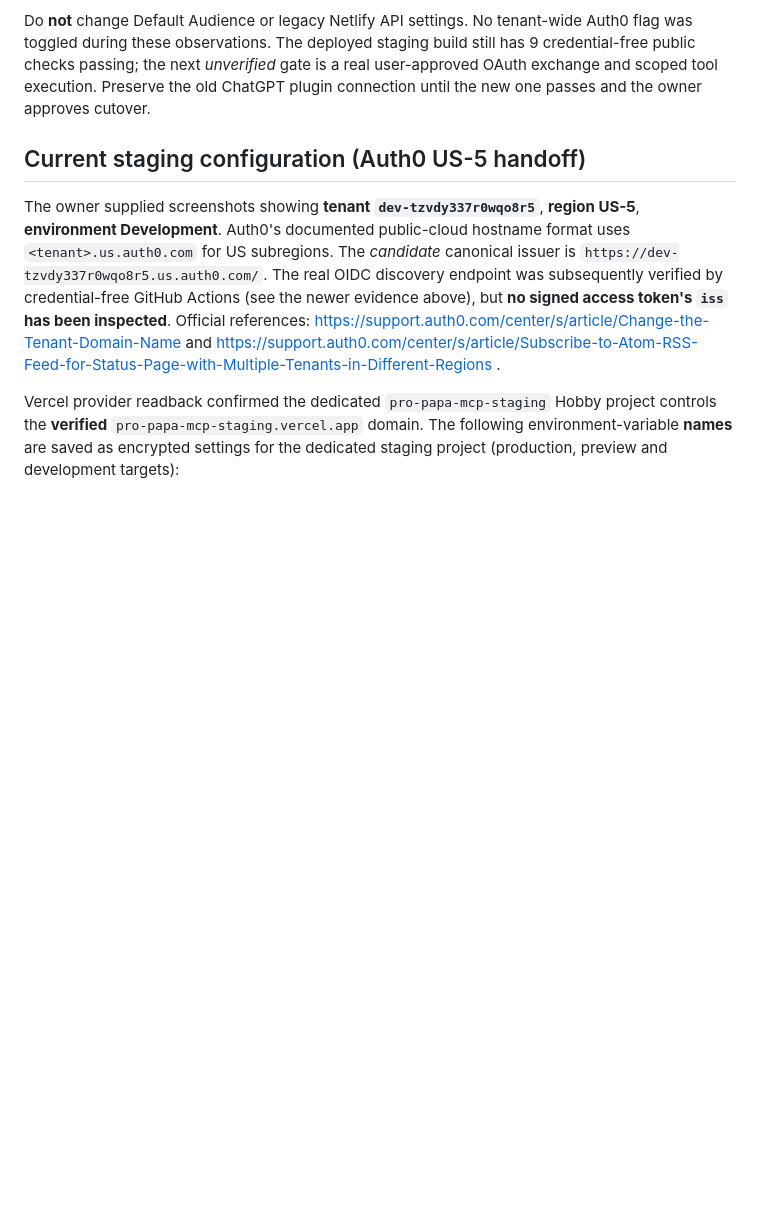
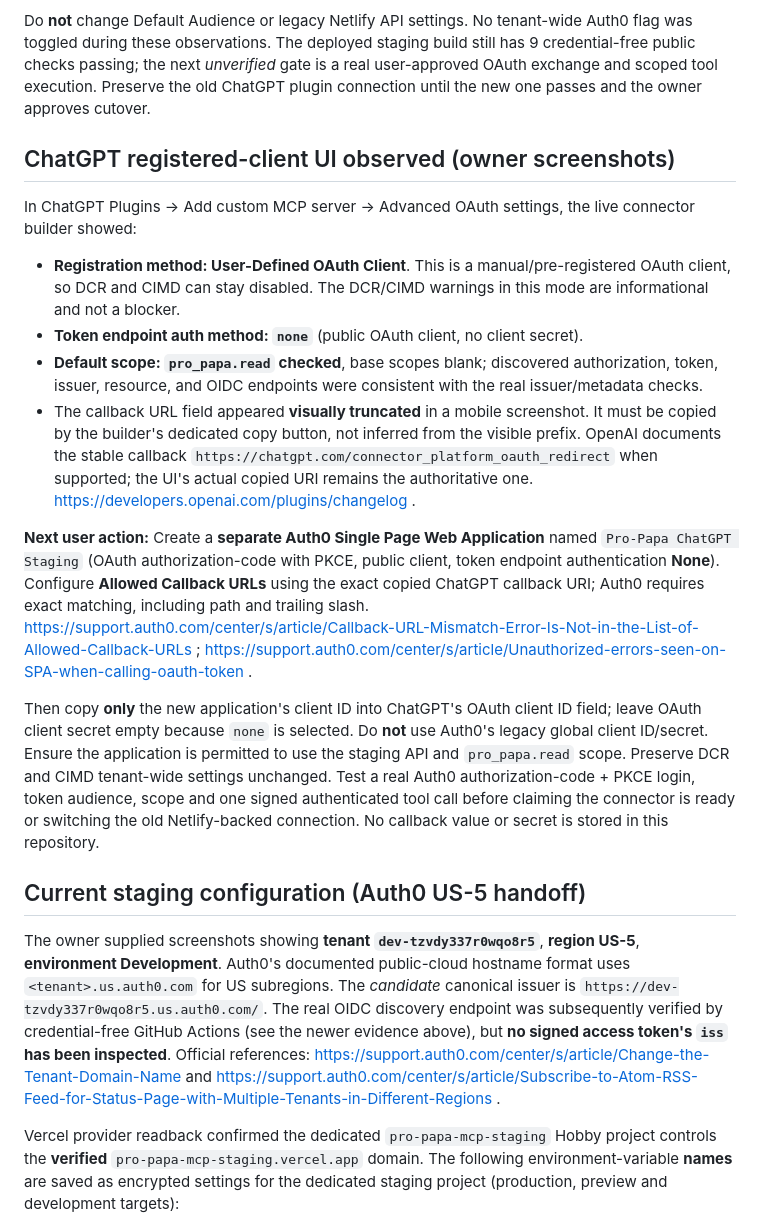
Before and after one commit to Papa3445/Pro-Papa, a Markdown page: docs/VERCEL-STAGING-GUIDE.md, the part around the change. GitHub-like rendering; blank space fills up the shorter version.

Commit message:
docs: capture verified user-defined ChatGPT OAuth client setup [skip netlify]

```diff
--- a/docs/VERCEL-STAGING-GUIDE.md
+++ b/docs/VERCEL-STAGING-GUIDE.md
@@ -29,6 +29,19 @@ The owner's Auth0 Tenant Settings → Advanced screenshots show **Resource Param
 **If the actual ChatGPT builder cannot use a predefined client**, pause and seek authorization before enabling DCR. Auth0 [warns](https://support.auth0.com/center/s/article/Dynamic-Client-Registration) that DCR enables anonymous, token-free client registration in the tenant, which can lead to unapproved registrations; if selected, first evaluate Auth0's [DCR ACL controls](https://auth0.com/changelog?version=v202545) and strict registration mode. DCR itself does not authorize `tools/call` without a valid audience-/scope-bound JWT. CIMD is a potentially safer registration route, but actual Auth0 tenant support, plan eligibility and ChatGPT metadata compatibility must be confirmed before enabling any early-access flag.
 
 Do **not** change Default Audience or legacy Netlify API settings. No tenant-wide Auth0 flag was toggled during these observations. The deployed staging build still has 9 credential-free public checks passing; the next *unverified* gate is a real user-approved OAuth exchange and scoped tool execution. Preserve the old ChatGPT plugin connection until the new one passes and the owner approves cutover.
+
+## ChatGPT registered-client UI observed (owner screenshots)
+
+In ChatGPT Plugins → Add custom MCP server → Advanced OAuth settings, the live connector builder showed:
+
+- **Registration method: User-Defined OAuth Client**. This is a manual/pre-registered OAuth client, so DCR and CIMD can stay disabled. The DCR/CIMD warnings in this mode are informational and not a blocker.
+- **Token endpoint auth method: `none`** (public OAuth client, no client secret).
+- **Default scope: `pro_papa.read` checked**, base scopes blank; discovered authorization, token, issuer, resource, and OIDC endpoints were consistent with the real issuer/metadata checks.
+- The callback URL field appeared **visually truncated** in a mobile screenshot. It must be copied by the builder's dedicated copy button, not inferred from the visible prefix. OpenAI documents the stable callback `https://chatgpt.com/connector_platform_oauth_redirect` when supported; the UI's actual copied URI remains the authoritative one. https://developers.openai.com/plugins/changelog .
+
+**Next user action:** Create a **separate Auth0 Single Page Web Application** named `Pro-Papa ChatGPT Staging` (OAuth authorization-code with PKCE, public client, token endpoint authentication **None**). Configure **Allowed Callback URLs** using the exact copied ChatGPT callback URI; Auth0 requires exact matching, including path and trailing slash. https://support.auth0.com/center/s/article/Callback-URL-Mismatch-Error-Is-Not-in-the-List-of-Allowed-Callback-URLs ; https://support.auth0.com/center/s/article/Unauthorized-errors-seen-on-SPA-when-calling-oauth-token .
+
+Then copy **only** the new application's client ID into ChatGPT's OAuth client ID field; leave OAuth client secret empty because `none` is selected. Do **not** use Auth0's legacy global client ID/secret. Ensure the application is permitted to use the staging API and `pro_papa.read` scope. Preserve DCR and CIMD tenant-wide settings unchanged. Test a real Auth0 authorization-code + PKCE login, token audience, scope and one signed authenticated tool call before claiming the connector is ready or switching the old Netlify-backed connection. No callback value or secret is stored in this repository.
 
 ## Current staging configuration (Auth0 US-5 handoff)
 
```
